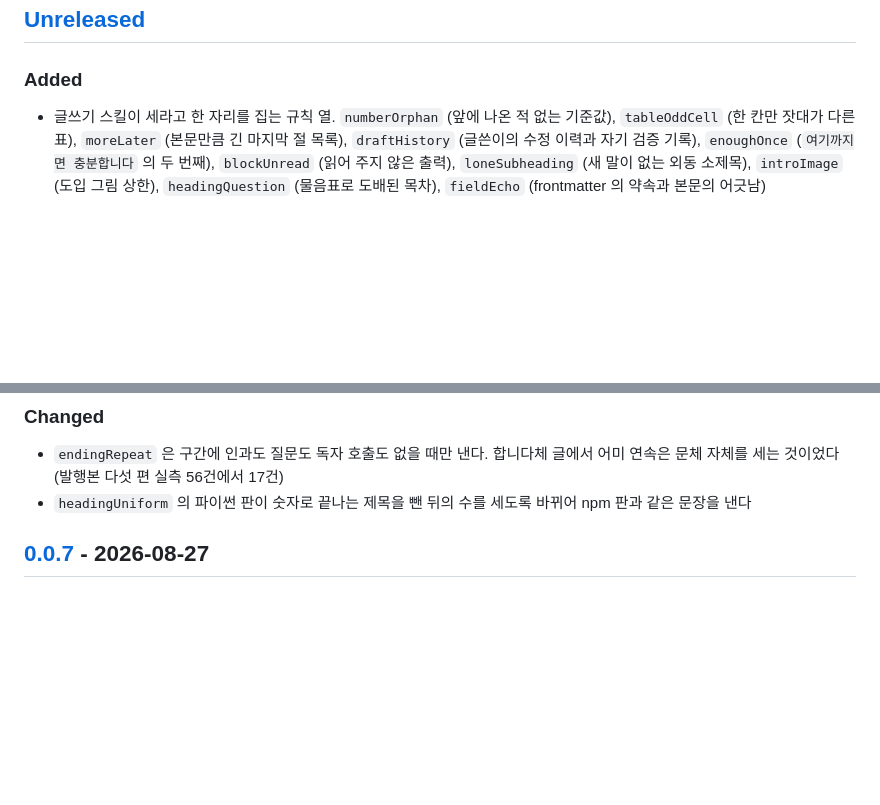
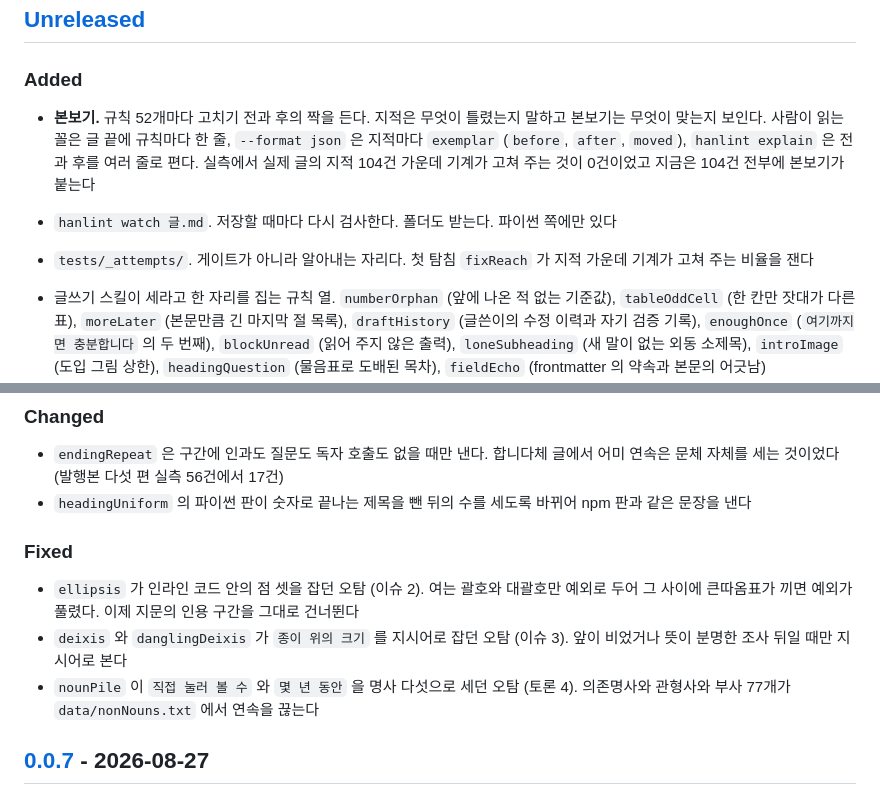
Before and after one commit to eddmpython/hanlint, a Markdown page: CHANGELOG.md, 2 parts joined by grey strips. Rendered like a GitHub page; blank space fills up the shorter version.

Commit message:
문서: CHANGELOG 에 본보기와 감시와 오탐 수리를 적는다
Unreleased 에 세 덩어리를 넣었다. 본보기 (규칙 52개의 전후 짝, 실측 0건에서 104건), watch 명령,
탐침 자리 tests/_attempts. Fixed 에는 신고로 들어온 오탐 셋을 이슈 번호와 함께 적었다.

검증: CHANGELOG 자기 검사 error 0

```diff
--- a/CHANGELOG.md
+++ b/CHANGELOG.md
@@ -7,6 +7,14 @@ hanlint 의 눈에 띄는 변경을 이 파일에 적는다. 형식은 [Keep a C
 ## [Unreleased]
 
 ### Added
+
+- **본보기.** 규칙 52개마다 고치기 전과 후의 짝을 든다. 지적은 무엇이 틀렸는지 말하고 본보기는 무엇이
+  맞는지 보인다. 사람이 읽는 꼴은 글 끝에 규칙마다 한 줄, `--format json` 은 지적마다 `exemplar`
+  (`before`, `after`, `moved`), `hanlint explain` 은 전과 후를 여러 줄로 편다. 실측에서 실제 글의 지적
+  104건 가운데 기계가 고쳐 주는 것이 0건이었고 지금은 104건 전부에 본보기가 붙는다
+- `hanlint watch 글.md`. 저장할 때마다 다시 검사한다. 폴더도 받는다. 파이썬 쪽에만 있다
+- `tests/_attempts/`. 게이트가 아니라 알아내는 자리다. 첫 탐침 `fixReach` 가 지적 가운데 기계가 고쳐
+  주는 비율을 잰다
 
 - 글쓰기 스킬이 세라고 한 자리를 집는 규칙 열. `numberOrphan` (앞에 나온 적 없는 기준값),
   `tableOddCell` (한 칸만 잣대가 다른 표), `moreLater` (본문만큼 긴 마지막 절 목록), `draftHistory`
@@ -26,6 +34,15 @@ hanlint 의 눈에 띄는 변경을 이 파일에 적는다. 형식은 [Keep a C
 - `endingRepeat` 은 구간에 인과도 질문도 독자 호출도 없을 때만 낸다. 합니다체 글에서 어미 연속은 문체
   자체를 세는 것이었다 (발행본 다섯 편 실측 56건에서 17건)
 - `headingUniform` 의 파이썬 판이 숫자로 끝나는 제목을 뺀 뒤의 수를 세도록 바뀌어 npm 판과 같은 문장을 낸다
+
+### Fixed
+
+- `ellipsis` 가 인라인 코드 안의 점 셋을 잡던 오탐 (이슈 2). 여는 괄호와 대괄호만 예외로 두어 그 사이에
+  큰따옴표가 끼면 예외가 풀렸다. 이제 지문의 인용 구간을 그대로 건너뛴다
+- `deixis` 와 `danglingDeixis` 가 `종이 위의 크기` 를 지시어로 잡던 오탐 (이슈 3). 앞이 비었거나 뜻이
+  분명한 조사 뒤일 때만 지시어로 본다
+- `nounPile` 이 `직접 눌러 볼 수` 와 `몇 년 동안` 을 명사 다섯으로 세던 오탐 (토론 4). 의존명사와 관형사와
+  부사 77개가 `data/nonNouns.txt` 에서 연속을 끊는다
 
 ## [0.0.7] - 2026-08-27
 
```
